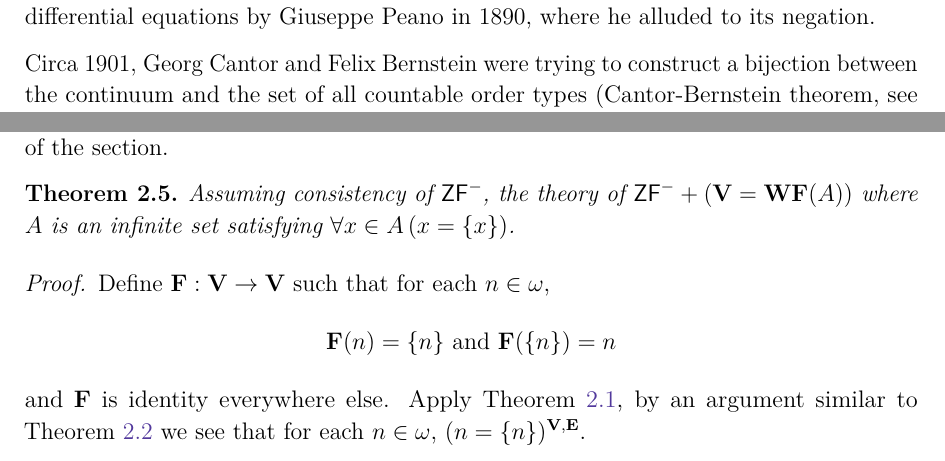
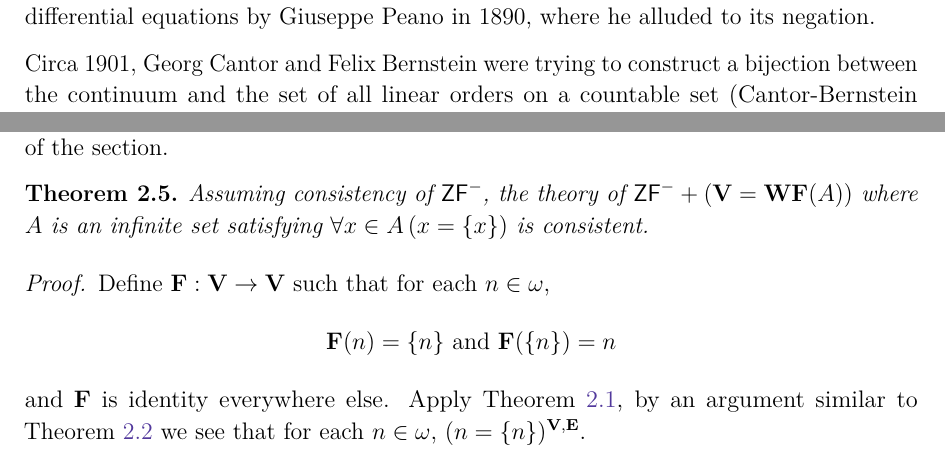
Before and after one commit to tonghuikang/ai-project, a LaTeX thesis (thesis.tex, which reads chapters/chapter1.tex, chapters/chapter2.tex): two parts of pages 5 and 13 of 33, joined at a grey line, cut so that both start at the same text. Compiled offline with pdfLaTeX.

Commit message:
clarify historical notes & typos

```diff
--- a/chapters/chapter1.tex
+++ b/chapters/chapter1.tex
@@ -9,7 +9,7 @@
 The axiom of choice was first explicitly mentioned in a paper on existence of solutions to differential equations by Giuseppe Peano in 1890,
 where he alluded to its negation.
 
-Circa 1901, Georg Cantor and Felix Bernstein were trying to construct a bijection between the continuum and the set of all countable order types (Cantor-Bernstein theorem, see \autocite[3]{hausdorff2005}), when they faced difficulty. Beppo Levi suggested to resolve the difficulty by introducing choice which he formulated in a general form.
+Circa 1901, Georg Cantor and Felix Bernstein were trying to construct a bijection between the continuum and the set of all linear orders on a countable set (Cantor-Bernstein theorem, see \autocite[3]{hausdorff2005}), when they faced difficulty. Beppo Levi suggested to resolve the difficulty by introducing choice which he formulated in a general form.
 
 The first explicit formulation of choice was by Zermelo in 1904, where he used it to prove the well-ordering theorem.
 However, back then the set-theoretical notions of ordered pair and function were not yet defined, so he formulated it using a looser notion of ``functional correspondence''.
--- a/chapters/chapter2.tex
+++ b/chapters/chapter2.tex
@@ -114,7 +114,7 @@ What we have just done is produce a model of \ZFCminus with a single indecomposa
 
 Now we can produce a model of \textsf{ZFA} with infinitely many atoms, as hinted at the start of the section.
 \begin{theorem}
-    Assuming consistency of \ZFminus, the theory of \(\ZFminus + (\V=\WF(A))\) where \(A\) is an infinite set satisfying \(\forall x\in A\paren{x = \set{x}}\).
+    Assuming consistency of \ZFminus, the theory of \(\ZFminus + (\V=\WF(A))\) where \(A\) is an infinite set satisfying \(\forall x\in A\paren{x = \set{x}}\) is consistent.
 \end{theorem}
 \begin{proof}
     Define \(\F:\V\to\V\) such that for each \(n\in\omega\),
```
Also changed, not shown: chapters/chapter2.tex (4 more changed lines).
